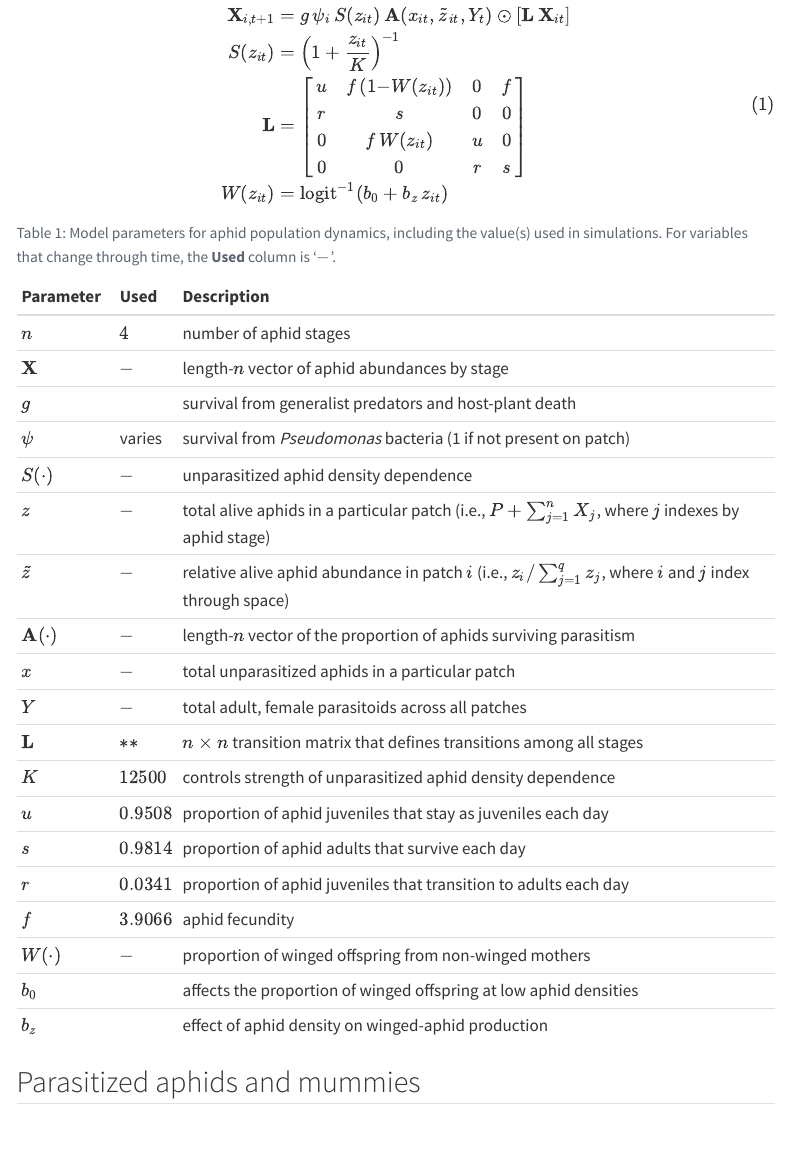
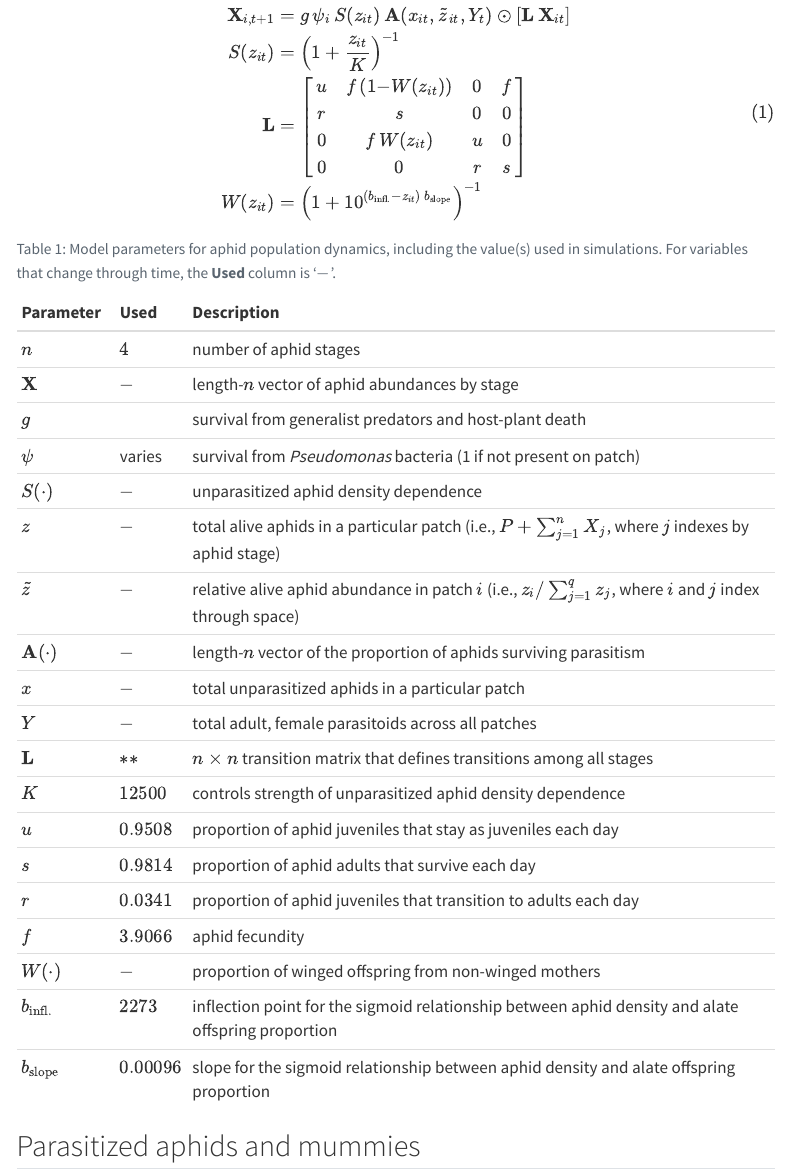
Before and after one commit to lucasnell/aeonia, a Quarto document (vignettes/model-description.qmd): the page in a window 1100 px wide, from 350 px down. Rendered offline with R 4.5, knitr and Pandoc in place of Quarto, with nearby package versions; menus at the side of the page are left out; common packages that the code uses without loading them are loaded.

Commit message:
Updated vignette for new alate ~ density equation, pars

````diff
--- a/vignettes/model-description.qmd
+++ b/vignettes/model-description.qmd
@@ -74,7 +74,7 @@ $$
         0       & f \, W(z_{it}) & u   & 0   \\
         0       & 0         & r     & s \\
         \end{bmatrix} \\
-    W(z_{it}) &= \textrm{logit}^{-1}(b_0 + b_z \, z_{it}) \\
+    W(z_{it}) &= \left(1 + 10^{ (b_{\textrm{infl.}} - z_{it}) \, b_{\textrm{slope}} } \right)^{-1} \\
 \end{split}
 $$ {#eq-aphids}
 
@@ -103,8 +103,8 @@ tribble(
     "$r$",  dbl4ltx(pop_info$recruit),  "proportion of aphid juveniles that transition to adults each day",
     "$f$",  dbl4ltx(pop_info$fecund),  "aphid fecundity",
     "$W(\\cdot)$",  "$-$",  "proportion of winged offspring from non-winged mothers",
-    "$b_0$",  dbl4ltx(pop_info$alate_0, 0),  "affects the proportion of winged offspring at low aphid densities",
-    "$b_z$",  dbl4ltx(pop_info$alate_1),  "effect of aphid density on winged-aphid production",
+    "$b_{\\textrm{infl.}}$",  dbl4ltx(pop_info$alate_infl, 0),  "inflection point for the sigmoid relationship between aphid density and alate offspring proportion",
+    "$b_{\\textrm{slope}}$",  dbl4ltx(pop_info$alate_slope, 5),  "slope for the sigmoid relationship between aphid density and alate offspring proportion",
 ) |>
     kable(escape = FALSE)
 ```
````
